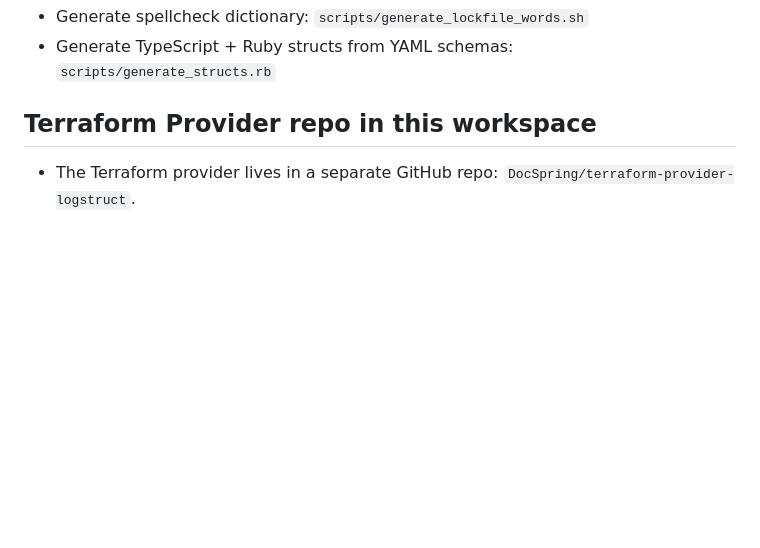
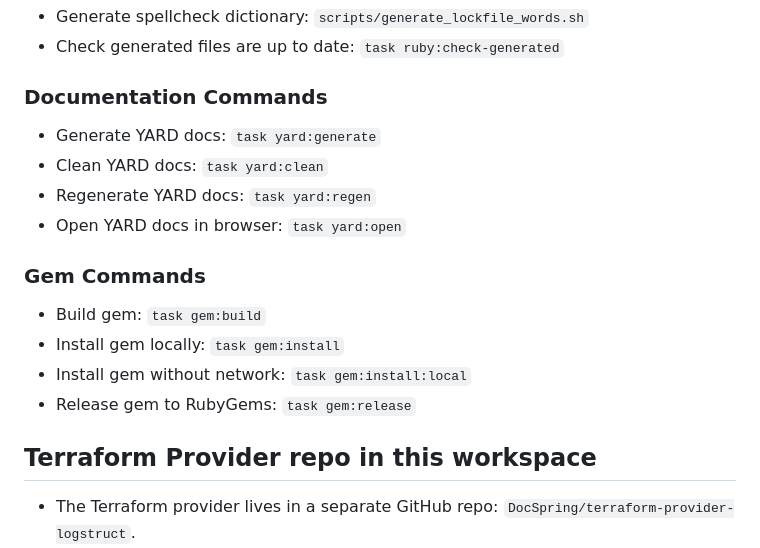
Before and after one commit to DocSpring/logstruct, a Markdown page: AGENTS.md, the part around the change printed below. GitHub-like rendering; blank space fills up the shorter version.

```diff
--- a/AGENTS.md
+++ b/AGENTS.md
@@ -44,5 +62,19 @@
 - Generate spellcheck dictionary: `scripts/generate_lockfile_words.sh`
-- Generate TypeScript + Ruby structs from YAML schemas: `scripts/generate_structs.rb`
+- Check generated files are up to date: `task ruby:check-generated`
+
+### Documentation Commands
+
+- Generate YARD docs: `task yard:generate`
+- Clean YARD docs: `task yard:clean`
+- Regenerate YARD docs: `task yard:regen`
+- Open YARD docs in browser: `task yard:open`
+
+### Gem Commands
+
+- Build gem: `task gem:build`
+- Install gem locally: `task gem:install`
+- Install gem without network: `task gem:install:local`
+- Release gem to RubyGems: `task gem:release`
 
 ## Terraform Provider repo in this workspace
 
```
Also changed, not shown: other parts of AGENTS.md (+38 -20 lines).
